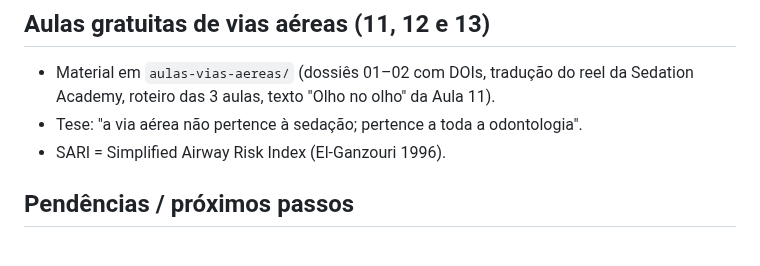
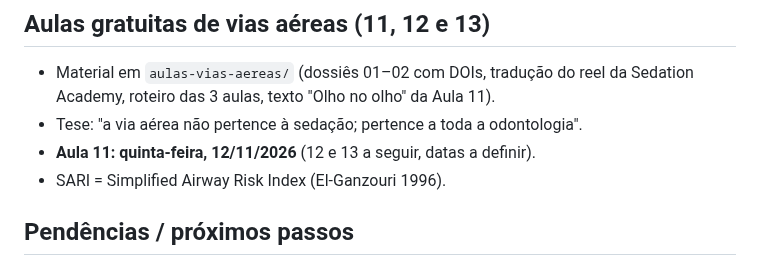
Before and after one commit to gruponitroodontologia-png/elo-vital, a Markdown page: CLAUDE.md, the part around the change. GitHub-like rendering.

Commit message:
Aula 11 agendada para quinta, 12/11
Co-Authored-By: Claude Opus 5.5 <noreply@anthropic.com>
Claude-Session: https://claude.ai/code/session_01MYEGXM9LVv4Rd1VsREZmpT

```diff
--- a/CLAUDE.md
+++ b/CLAUDE.md
@@ -140,6 +140,7 @@ Doc (Claude Docs): "Guia Interno Nitro de Vendas e Sedução"
 - Material em `aulas-vias-aereas/` (dossiês 01–02 com DOIs, tradução do reel
   da Sedation Academy, roteiro das 3 aulas, texto "Olho no olho" da Aula 11).
 - Tese: "a via aérea não pertence à sedação; pertence a toda a odontologia".
+- **Aula 11: quinta-feira, 12/11/2026** (12 e 13 a seguir, datas a definir).
 - SARI = Simplified Airway Risk Index (El-Ganzouri 1996).
 
 ## Pendências / próximos passos
```
Also changed, not shown: aulas-vias-aereas/03-roteiro-aulas-11-12-13.md (+2 -0 lines), aulas-vias-aereas/04-aula11-olho-no-olho.md (+1 -0 lines).
